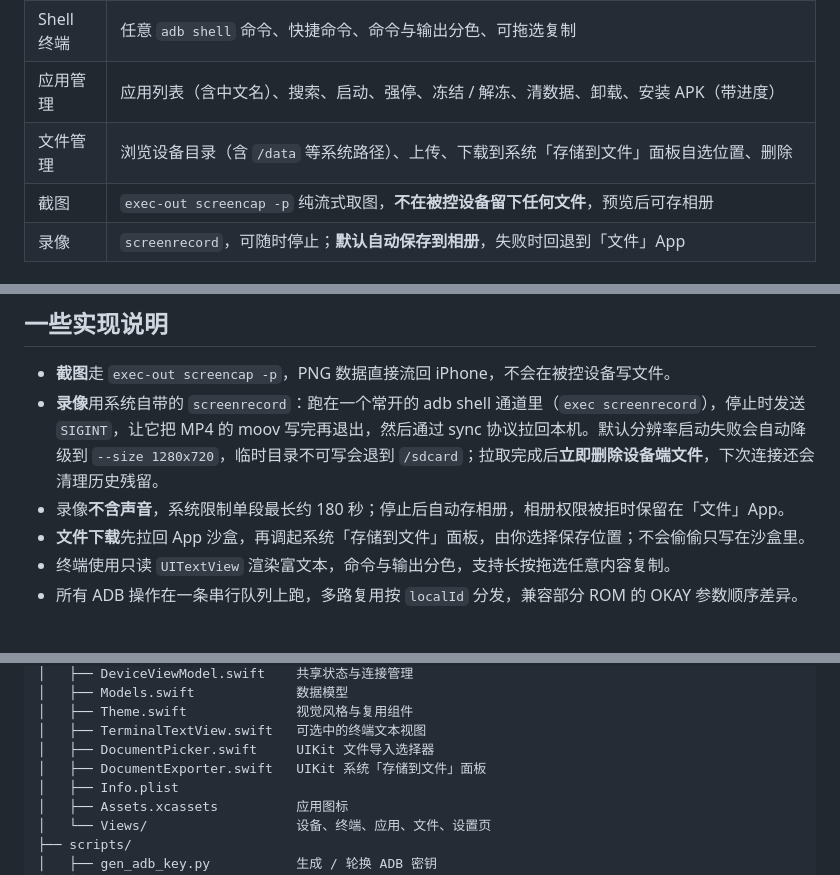
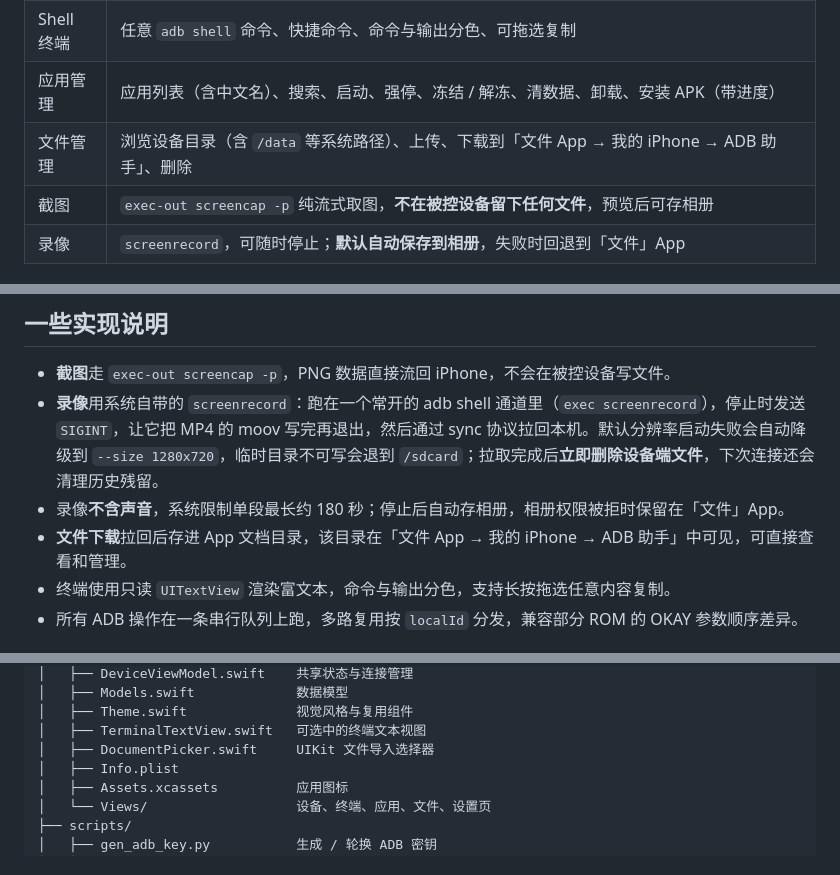
Before and after one commit to YK191/ios-adb-helper, a Markdown page: README.md, 3 parts joined by grey strips. Rendered like a GitHub page.

Commit message:
下载不再弹系统选位置面板（文档目录已在文件 App 可见），直接存入 ADB 助手文件夹并提示路径；移除 DocumentExporter；README 同步；版本升 1.1.8

```diff
--- a/README.md
+++ b/README.md
@@ -13,7 +13,7 @@
 | 快捷控制 | Home、返回、截图、录像（四个按钮，截图/录像入口都在这里） |
 | Shell 终端 | 任意 `adb shell` 命令、快捷命令、命令与输出分色、可拖选复制 |
 | 应用管理 | 应用列表（含中文名）、搜索、启动、强停、冻结 / 解冻、清数据、卸载、安装 APK（带进度） |
-| 文件管理 | 浏览设备目录（含 `/data` 等系统路径）、上传、下载到系统「存储到文件」面板自选位置、删除 |
+| 文件管理 | 浏览设备目录（含 `/data` 等系统路径）、上传、下载到「文件 App → 我的 iPhone → ADB 助手」、删除 |
 | 截图 | `exec-out screencap -p` 纯流式取图，**不在被控设备留下任何文件**，预览后可存相册 |
 | 录像 | `screenrecord`，可随时停止；**默认自动保存到相册**，失败时回退到「文件」App |
 
@@ -73,7 +73,7 @@ xcodebuild -project ADBHelper.xcodeproj -scheme ADBHelper \
 - **截图**走 `exec-out screencap -p`，PNG 数据直接流回 iPhone，不会在被控设备写文件。
 - **录像**用系统自带的 `screenrecord`：跑在一个常开的 adb shell 通道里（`exec screenrecord`），停止时发送 `SIGINT`，让它把 MP4 的 moov 写完再退出，然后通过 sync 协议拉回本机。默认分辨率启动失败会自动降级到 `--size 1280x720`，临时目录不可写会退到 `/sdcard`；拉取完成后**立即删除设备端文件**，下次连接还会清理历史残留。
 - 录像**不含声音**，系统限制单段最长约 180 秒；停止后自动存相册，相册权限被拒时保留在「文件」App。
-- **文件下载**先拉回 App 沙盒，再调起系统「存储到文件」面板，由你选择保存位置；不会偷偷只写在沙盒里。
+- **文件下载**拉回后存进 App 文档目录，该目录在「文件 App → 我的 iPhone → ADB 助手」中可见，可直接查看和管理。
 - 终端使用只读 `UITextView` 渲染富文本，命令与输出分色，支持长按拖选任意内容复制。
 - 所有 ADB 操作在一条串行队列上跑，多路复用按 `localId` 分发，兼容部分 ROM 的 OKAY 参数顺序差异。
 
@@ -109,7 +109,6 @@ ios-adb-helper/
 │   ├── Theme.swift              视觉风格与复用组件
 │   ├── TerminalTextView.swift   可选中的终端文本视图
 │   ├── DocumentPicker.swift     UIKit 文件导入选择器
-│   ├── DocumentExporter.swift   UIKit 系统「存储到文件」面板
 │   ├── Info.plist
 │   ├── Assets.xcassets          应用图标
 │   └── Views/                   设备、终端、应用、文件、设置页
```
Also changed, not shown: docs/screenshots/05-settings.png, 5 other files.
